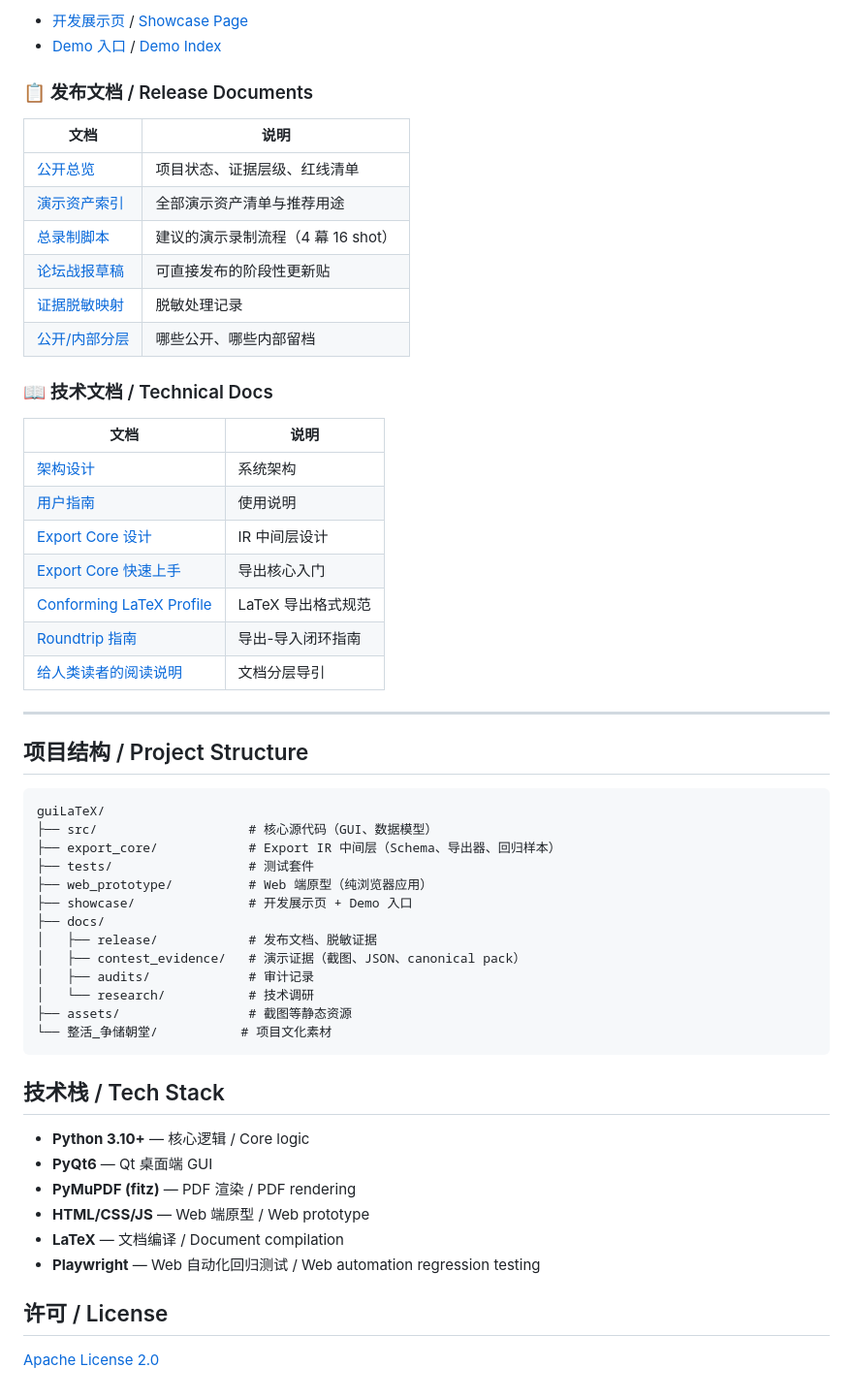
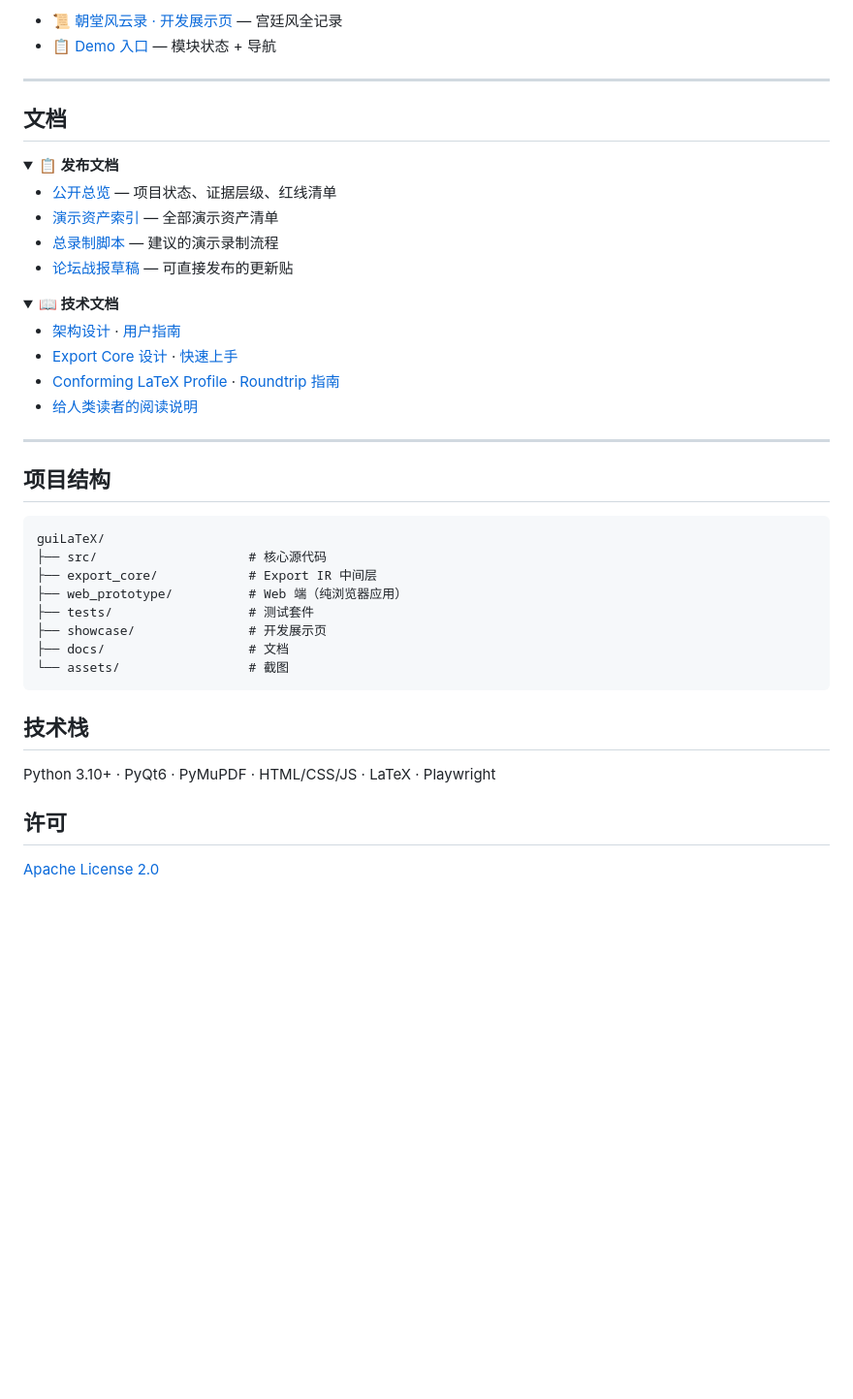
Before and after one commit to SamZebrado/guiLaTeX, a Markdown page: README.md, the part around one of its changes. Shown at 97% size. Rendered like a GitHub page; folded sections open; blank space fills up the shorter version.

````diff
--- a/README.md
+++ b/README.md
@@ -54,59 +66,50 @@ A pure HTML/CSS/JS browser application, zero dependencies. Supports text CRUD, m
 
-- [开发展示页](showcase/) / [Showcase Page](showcase/)
-- [Demo 入口](showcase/demo_index.html) / [Demo Index](showcase/demo_index.html)
-
-### 📋 发布文档 / Release Documents
-
-| 文档 | 说明 |
-|------|------|
-| [公开总览](docs/release/public_project_overview.md) | 项目状态、证据层级、红线清单 |
-| [演示资产索引](docs/release/demo_asset_index.md) | 全部演示资产清单与推荐用途 |
-| [总录制脚本](docs/release/demo_master_shot_list.md) | 建议的演示录制流程（4 幕 16 shot） |
-| [论坛战报草稿](docs/release/forum_update_draft.md) | 可直接发布的阶段性更新贴 |
-| [证据脱敏映射](docs/release/public_evidence_redaction_map.md) | 脱敏处理记录 |
-| [公开/内部分层](docs/release/public_vs_internal_split.md) | 哪些公开、哪些内部留档 |
-
-### 📖 技术文档 / Technical Docs
-
-| 文档 | 说明 |
-|------|------|
-| [架构设计](docs/architecture.md) | 系统架构 |
-| [用户指南](docs/user-guide.md) | 使用说明 |
-| [Export Core 设计](docs/export_core_design.md) | IR 中间层设计 |
-| [Export Core 快速上手](docs/export_core_quickstart.md) | 导出核心入门 |
-| [Conforming LaTeX Profile](docs/export_core_conforming_latex_profile.md) | LaTeX 导出格式规范 |
-| [Roundtrip 指南](docs/export_core_roundtrip_guide.md) | 导出-导入闭环指南 |
-| [给人类读者的阅读说明](docs/README_FOR_HUMANS.md) | 文档分层导引 |
+- 📜 [朝堂风云录 · 开发展示页](https://samzebrado.github.io/guiLaTeX/showcase/) — 宫廷风全记录
+- 📋 [Demo 入口](https://samzebrado.github.io/guiLaTeX/showcase/demo_index.html) — 模块状态 + 导航
 
 ---
 
-## 项目结构 / Project Structure
+## 文档
+
+<details>
+<summary><b>📋 发布文档</b></summary>
+
+- [公开总览](docs/release/public_project_overview.md) — 项目状态、证据层级、红线清单
+- [演示资产索引](docs/release/demo_asset_index.md) — 全部演示资产清单
+- [总录制脚本](docs/release/demo_master_shot_list.md) — 建议的演示录制流程
+- [论坛战报草稿](docs/release/forum_update_draft.md) — 可直接发布的更新贴
+
+</details>
+
+<details>
+<summary><b>📖 技术文档</b></summary>
+
+- [架构设计](docs/architecture.md) · [用户指南](docs/user-guide.md)
+- [Export Core 设计](docs/export_core_design.md) · [快速上手](docs/export_core_quickstart.md)
+- [Conforming LaTeX Profile](docs/export_core_conforming_latex_profile.md) · [Roundtrip 指南](docs/export_core_roundtrip_guide.md)
+- [给人类读者的阅读说明](docs/README_FOR_HUMANS.md)
+
+</details>
+
+---
+
+## 项目结构
 
 ```
 guiLaTeX/
-├── src/                    # 核心源代码（GUI、数据模型）
-├── export_core/            # Export IR 中间层（Schema、导出器、回归样本）
+├── src/                    # 核心源代码
+├── export_core/            # Export IR 中间层
+├── web_prototype/          # Web 端（纯浏览器应用）
 ├── tests/                  # 测试套件
-├── web_prototype/          # Web 端原型（纯浏览器应用）
-├── showcase/               # 开发展示页 + Demo 入口
-├── docs/
-│   ├── release/            # 发布文档、脱敏证据
-│   ├── contest_evidence/   # 演示证据（截图、JSON、canonical pack）
-│   ├── audits/             # 审计记录
-│   └── research/           # 技术调研
-├── assets/                 # 截图等静态资源
-└── 整活_争储朝堂/           # 项目文化素材
+├── showcase/               # 开发展示页
+├── docs/                   # 文档
+└── assets/                 # 截图
 ```
 
-## 技术栈 / Tech Stack
+## 技术栈
 
-- **Python 3.10+** — 核心逻辑 / Core logic
-- **PyQt6** — Qt 桌面端 GUI
-- **PyMuPDF (fitz)** — PDF 渲染 / PDF rendering
-- **HTML/CSS/JS** — Web 端原型 / Web prototype
-- **LaTeX** — 文档编译 / Document compilation
-- **Playwright** — Web 自动化回归测试 / Web automation regression testing
+Python 3.10+ · PyQt6 · PyMuPDF · HTML/CSS/JS · LaTeX · Playwright
 
-## 许可 / License
+## 许可
 
 [Apache License 2.0](LICENSE)
````
Also changed, not shown: other parts of README.md (+45 -33 lines).
